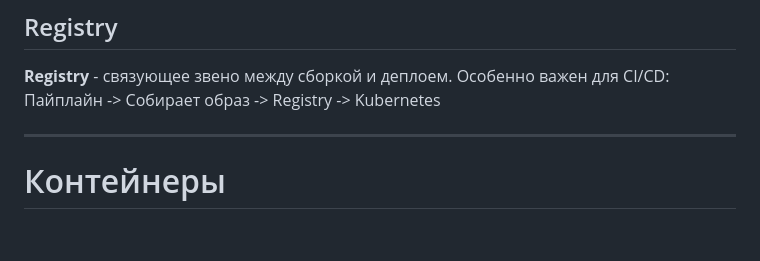
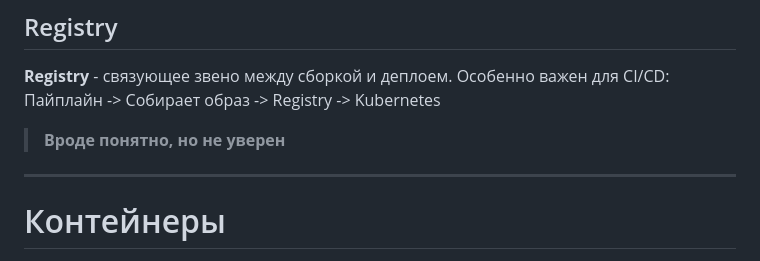
Before and after one commit to ipsergei/Docker_DevSecOps, a Markdown page: README.md, the part around one of its changes. Rendered like a GitHub page; blank space fills up the shorter version.

```diff
--- a/README.md
+++ b/README.md
@@ -52,6 +53,7 @@ docker build -t app:v1
 **Registry** - связующее звено между сборкой и деплоем.
 Особенно важен для CI/CD:
 Пайплайн -> Собирает образ -> Registry -> Kubernetes
+> **Вроде понятно, но не уверен**
 
 ---------------------------------------------------------------------------------------------------------------------------------------------------------------------------------------------
 
```
Also changed, not shown: other parts of README.md (+3 -2 lines).
